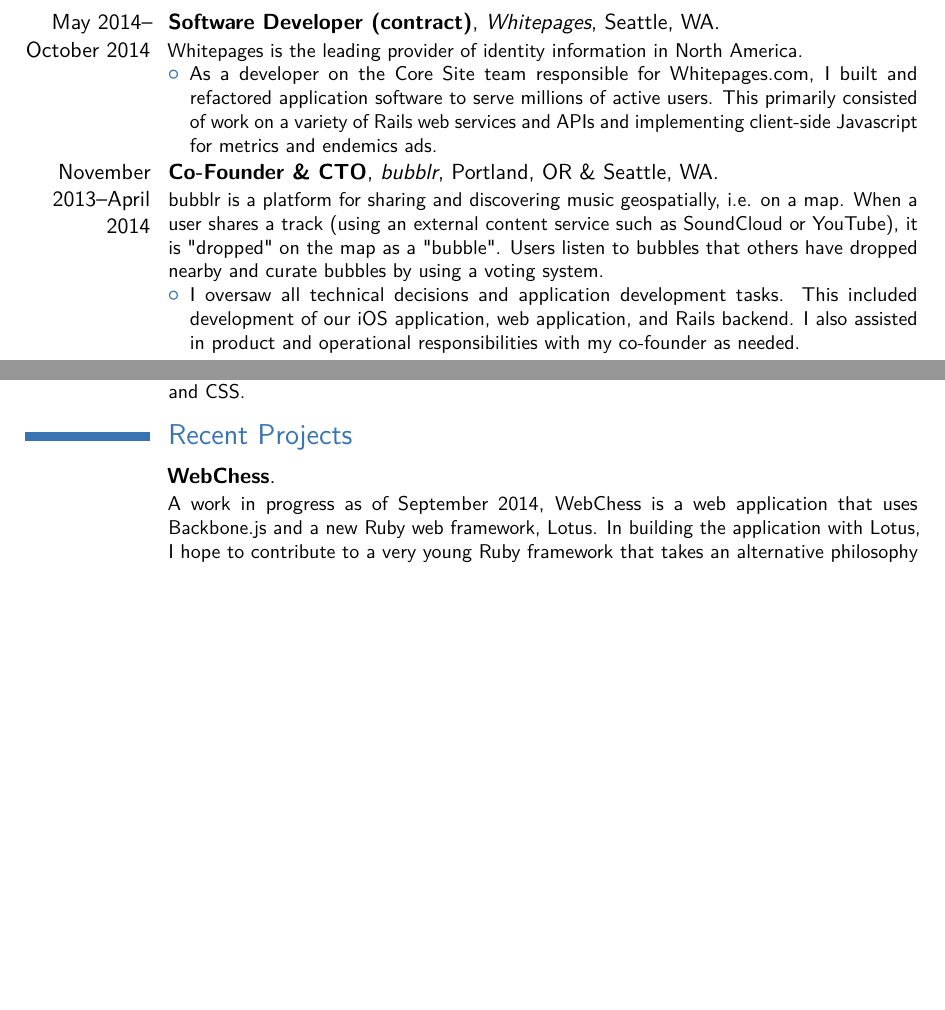
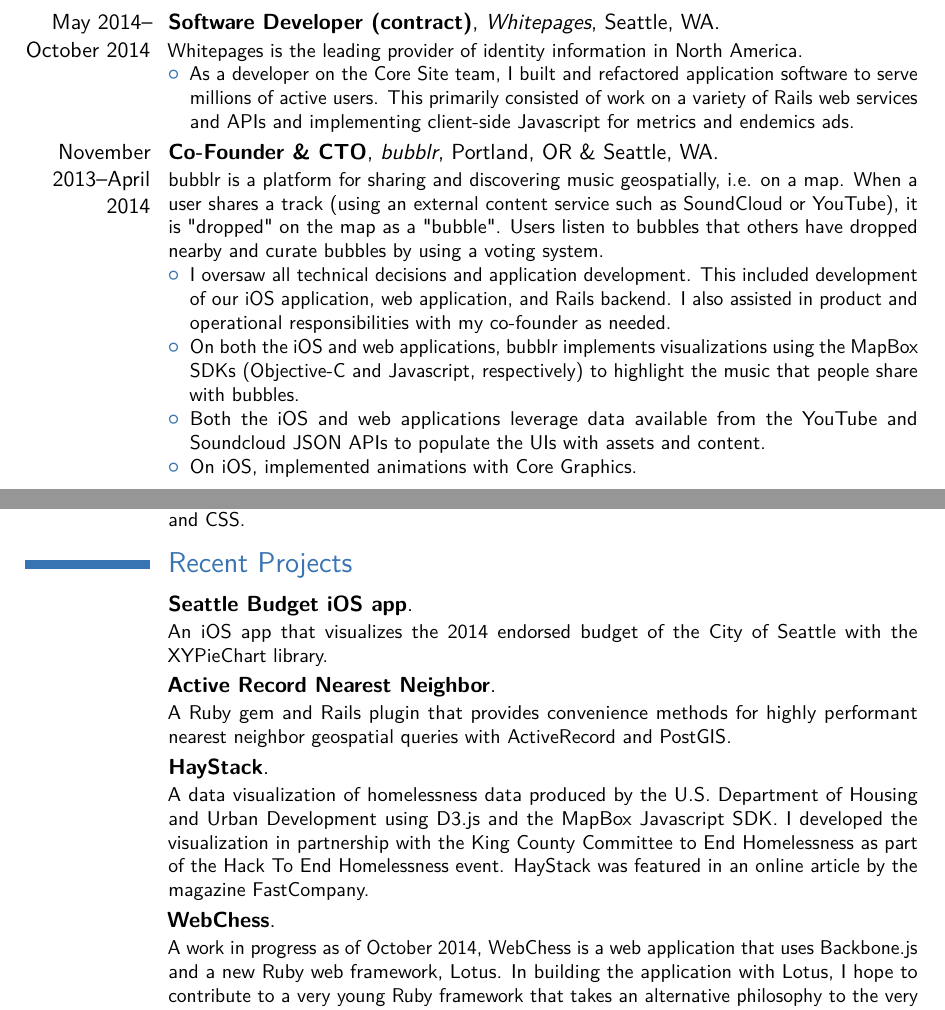
Before and after one commit to CrossTheStreams/resume, a LaTeX CV (resume.tex): two parts of pages 1 and 2 of 3, joined at a grey line, cut so that both start at the same text, the shorter picture padded with empty space. Compiled offline with pdfLaTeX.

Commit message:
update resume

```diff
--- a/resume.tex
+++ b/resume.tex
@@ -69,11 +69,14 @@
 %\subsection{Vocational}
 \cventry{May 2014--October 2014}{Software Developer (contract)}{\link[Whitepages]{http://www.whitepages.com/}}{Seattle, WA}{}{Whitepages is the leading provider of identity information in North America.
 \begin{itemize}%
-  \item As a developer on the Core Site team responsible for Whitepages.com, I built and refactored application software to serve millions of active users. This primarily consisted of work on a variety of Rails web services and APIs and implementing client-side Javascript for metrics and endemics ads.
+  \item As a developer on the Core Site team, I built and refactored application software to serve millions of active users. This primarily consisted of work on a variety of Rails web services and APIs and implementing client-side Javascript for metrics and endemics ads.
 \end{itemize}}
 \cventry{November 2013--April 2014}{Co-Founder \& CTO}{\link[bubblr]{http://www.bubblr.co/}}{Portland, OR \& Seattle, WA}{}{bubblr is a platform for sharing and discovering music geospatially, i.e. on a map. When a user shares a track (using an external content service such as SoundCloud or YouTube), it is "dropped" on the map as a "bubble". Users listen to bubbles that others have dropped nearby and curate bubbles by using a voting system.
 \begin{itemize}%
-  \item I oversaw all technical decisions and application development tasks. This included development of our iOS application, web application, and Rails backend. I also assisted in product and operational responsibilities with my co-founder as needed.
+  \item I oversaw all technical decisions and application development. This included development of our iOS application, web application, and Rails backend. I also assisted in product and operational responsibilities with my co-founder as needed.
+  \item On both the iOS and web applications, bubblr implements visualizations using the MapBox SDKs (Objective-C and Javascript, respectively) to highlight the music that people share with bubbles.
+  \item Both the iOS and web applications leverage data available from the YouTube and Soundcloud JSON APIs to populate the UIs with assets and content.
+  \item On iOS, implemented animations with Core Graphics.
 \end{itemize}}
 \cventry{2012--April 2014}{Lead Developer}{\link[LikeBright]{http://www.likebright.com/}}{Seattle, WA}{}{LikeBright was a dating site that leveraged Facebook data to connect people through mutual interest.
 \begin{itemize}%
@@ -85,7 +88,10 @@
 \end{itemize}}
 \cventry{2009--2010}{Graduate Assistant}{Florida State University Libraries}{Tallahassee, FL}{}{In digitization efforts of the archive’s collections, I gained an applied knowledge of HTML and CSS. }
 \section{Recent Projects}
-\cventry{}{\link[WebChess]{https://github.com/CrossTheStreams/web_chess}}{}{}{}{A work in progress as of September 2014, WebChess is a web application that uses Backbone.js and a new Ruby web framework, Lotus. In building the application with Lotus, I hope to contribute to a very young Ruby framework that takes an alternative philosophy to the very popular and established Ruby on Rails.  }
+\cventry{}{\link[Seattle Budget iOS app]{https://github.com/CrossTheStreams/Seattle-2014-Endorsed-Budget}}{}{}{}{ An iOS app that visualizes the 2014 endorsed budget of the City of Seattle with the XYPieChart library. }
+\cventry{}{\link[Active Record Nearest Neighbor]{https://github.com/CrossTheStreams/active_record_nearest_neighbor}}{}{}{}{ A Ruby gem and Rails plugin that provides convenience methods for highly performant nearest neighbor geospatial queries with ActiveRecord and PostGIS. }
+\cventry{}{\link[HayStack]{http://haystack-hack2end.herokuapp.com/}}{}{}{}{A data visualization of homelessness data produced by the U.S. Department of Housing and Urban Development using D3.js and the MapBox Javascript SDK. I developed the visualization in partnership with the King County Committee to End Homelessness as part of the Hack To End Homelessness event. HayStack was featured in an online article by the magazine FastCompany.}
+\cventry{}{\link[WebChess]{https://github.com/CrossTheStreams/web_chess}}{}{}{}{A work in progress as of October 2014, WebChess is a web application that uses Backbone.js and a new Ruby web framework, Lotus. In building the application with Lotus, I hope to contribute to a very young Ruby framework that takes an alternative philosophy to the very popular and established Ruby on Rails.  }
 \cventry{}{\link[HayStack]{http://haystack-hack2end.herokuapp.com/}}{}{}{}{A data visualization of homelessness data produced by the U.S. Department of Housing and Urban Development using D3.js and the MapBox Javascript SDK. I developed the visualization in partnership with the King County Committee to End Homelessness as part of the Hack To End Homelessness event. HayStack was featured in an online article by the magazine FastCompany.}
 \cventry{}{\link[Neigel Vintners]{http://www.neigelvintners.com/}}{}{}{}{A simple responsive landing page for a cider company in Wenatchee, WA.}
 \cventry{}{\link[The Government Shutdown Kept Me From...]{http://www.tgsdkmf.com/}}{}{}{}{In early October 2013, I made a simple Rails app, coupled with a Twitter bot, for people to share stories about the shutdown of the federal government.}
```
Also changed, not shown: resume.pdf, 2 other files.
